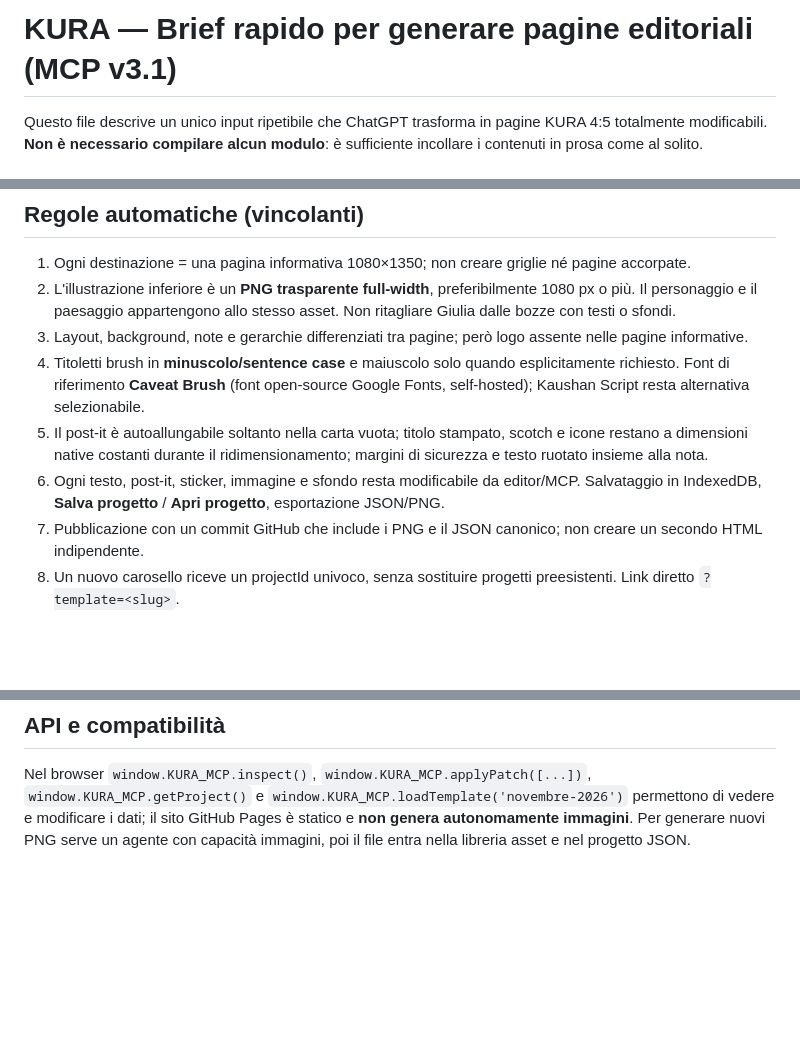
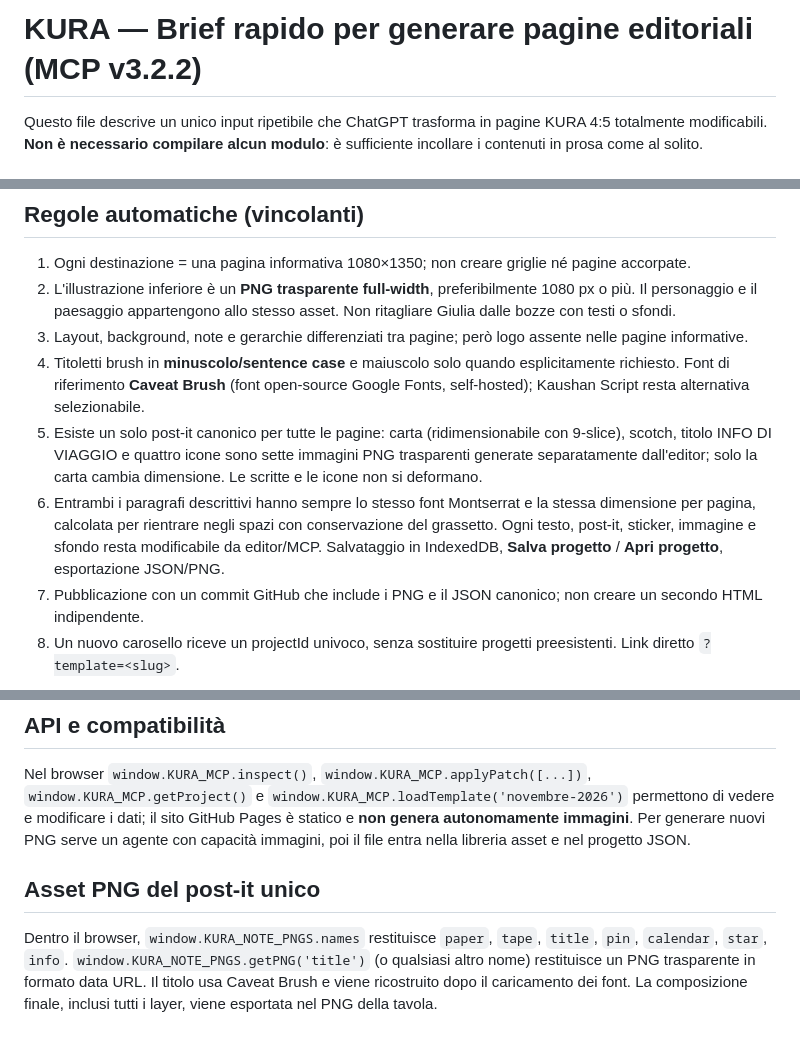
Before and after one commit to azza0101/rambla-log, a Markdown page: kura-editor/KURA_BRIEF_RAPIDO.md, 3 parts joined by grey strips. GitHub-like rendering; blank space fills up the shorter version.

Commit message:
Document single canonical transparent PNG note layers and consistent KURA body font

```diff
--- a/kura-editor/KURA_BRIEF_RAPIDO.md
+++ b/kura-editor/KURA_BRIEF_RAPIDO.md
@@ -1,4 +1,4 @@
-# KURA — Brief rapido per generare pagine editoriali (MCP v3.1)
+# KURA — Brief rapido per generare pagine editoriali (MCP v3.2.2)
 Questo file descrive un unico input ripetibile che ChatGPT trasforma in pagine KURA 4:5 totalmente modificabili. **Non è necessario compilare alcun modulo**: è sufficiente incollare i contenuti in prosa come al solito.
 
 ## Modalità consigliata: minimo indispensabile
@@ -47,8 +47,8 @@ Usa un blocco **[IMMAGINE: ...]** solo se vuoi imporre azione, posizione o eleme
 2. L'illustrazione inferiore è un **PNG trasparente full-width**, preferibilmente 1080 px o più. Il personaggio e il paesaggio appartengono allo stesso asset. Non ritagliare Giulia dalle bozze con testi o sfondi.
 3. Layout, background, note e gerarchie differenziati tra pagine; però logo assente nelle pagine informative.
 4. Titoletti brush in **minuscolo/sentence case** e maiuscolo solo quando esplicitamente richiesto. Font di riferimento **Caveat Brush** (font open-source Google Fonts, self-hosted); Kaushan Script resta alternativa selezionabile.
-5. Il post-it è autoallungabile soltanto nella carta vuota; titolo stampato, scotch e icone restano a dimensioni native costanti durante il ridimensionamento; margini di sicurezza e testo ruotato insieme alla nota.
-6. Ogni testo, post-it, sticker, immagine e sfondo resta modificabile da editor/MCP. Salvataggio in IndexedDB, **Salva progetto** / **Apri progetto**, esportazione JSON/PNG.
+5. Esiste un solo post-it canonico per tutte le pagine: carta (ridimensionabile con 9-slice), scotch, titolo INFO DI VIAGGIO e quattro icone sono sette immagini PNG trasparenti generate separatamente dall'editor; solo la carta cambia dimensione. Le scritte e le icone non si deformano.
+6. Entrambi i paragrafi descrittivi hanno sempre lo stesso font Montserrat e la stessa dimensione per pagina, calcolata per rientrare negli spazi con conservazione del grassetto. Ogni testo, post-it, sticker, immagine e sfondo resta modificabile da editor/MCP. Salvataggio in IndexedDB, **Salva progetto** / **Apri progetto**, esportazione JSON/PNG.
 7. Pubblicazione con un commit GitHub che include i PNG e il JSON canonico; non creare un secondo HTML indipendente.
 8. Un nuovo carosello riceve un projectId univoco, senza sostituire progetti preesistenti. Link diretto `?template=<slug>`.
 
@@ -62,3 +62,6 @@ Usa un blocco **[IMMAGINE: ...]** solo se vuoi imporre azione, posizione o eleme
 
 ## API e compatibilità
 Nel browser `window.KURA_MCP.inspect()`, `window.KURA_MCP.applyPatch([...])`, `window.KURA_MCP.getProject()` e `window.KURA_MCP.loadTemplate('novembre-2026')` permettono di vedere e modificare i dati; il sito GitHub Pages è statico e **non genera autonomamente immagini**. Per generare nuovi PNG serve un agente con capacità immagini, poi il file entra nella libreria asset e nel progetto JSON.
+
+## Asset PNG del post-it unico
+Dentro il browser, `window.KURA_NOTE_PNGS.names` restituisce `paper`, `tape`, `title`, `pin`, `calendar`, `star`, `info`. `window.KURA_NOTE_PNGS.getPNG('title')` (o qualsiasi altro nome) restituisce un PNG trasparente in formato data URL. Il titolo usa Caveat Brush e viene ricostruito dopo il caricamento dei font. La composizione finale, inclusi tutti i layer, viene esportata nel PNG della tavola.
```
